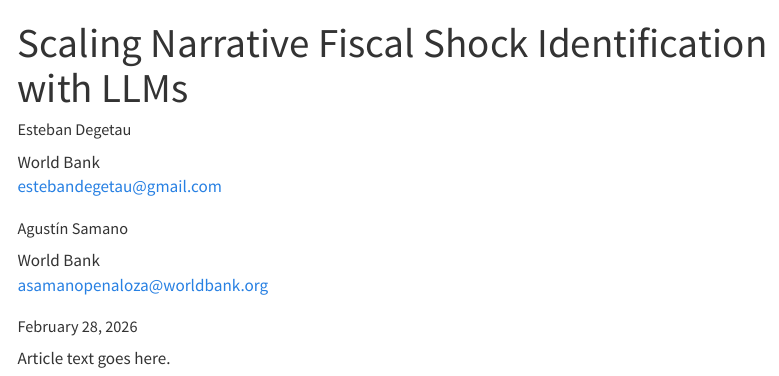
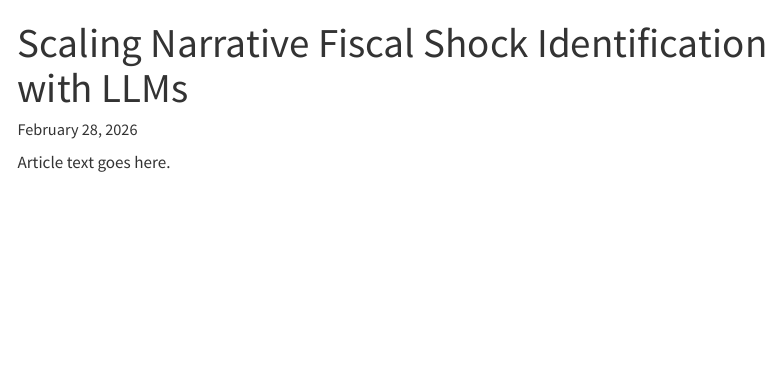
Before and after one commit to estebandegetau/Fiscal-shocks, a Quarto document (index.qmd): the page in a window 1100 px wide, from its top. Rendered offline with R 4.5, knitr and Pandoc in place of Quarto, with nearby package versions; menus at the side of the page are left out.

Commit message:
Clean up Quarto config: centralize author metadata, update format settings, fix paths
Move author/keywords to _quarto.yml, switch from typst to academic-typst,
add freeze: true for notebooks, update _targets store path, remove unused
paws.* packages from renv.lock.

Co-Authored-By: Claude Opus 4.6 <noreply@anthropic.com>

```diff
--- a/_quarto.yml
+++ b/_quarto.yml
@@ -8,6 +8,20 @@ project:
     - index.qmd
     - "!*unused/"
     - "!notebooks/c1*.qmd"
+    - "!notebooks/identifying_known_acts.qmd"
+
+author:
+  - name: "Esteban Degetau"
+    email: "estebandegetau@gmail.com"
+    affiliation: "World Bank"
+  - name: "Agustín Samano"
+    email: "asamanopenaloza@worldbank.org"
+    affiliation: "World Bank"
+
+keywords:
+  - Quarto
+  - Typst
+  - format
 
 website:
   sidebar:
--- a/index.qmd
+++ b/index.qmd
@@ -1,12 +1,5 @@
 ---
 title: "Scaling Narrative Fiscal Shock Identification with LLMs"
-author:
-  - name: "Esteban Degetau"
-    email: "estebandegetau@gmail.com"
-    affiliation: "World Bank"
-  - name: "Agustín Samano"
-    email: "asamanopenaloza@worldbank.org"
-    affiliation: "World Bank"
 date: last-modified
 date-format: long
 format:
@@ -16,7 +9,8 @@ format:
       hypothesis: true
   docx: default
   jats: default
-  hikmah-manuscript-pdf: default
+  # academic-typst: default
+section-numbering: "1.1.1"
 ---
 
 Article text goes here.
--- a/notebooks/_metadata.yml
+++ b/notebooks/_metadata.yml
@@ -6,11 +6,13 @@ format:
     code-fold: true
     code-summary: "Show code"
     self-contained: true
+    execute:
+      echo: true
 
 execute:
-  echo: true
   warning: false
   message: false
+  freeze: true
 
 date: today
 date-format: long
--- a/notebooks/_targets.yaml
+++ b/notebooks/_targets.yaml
@@ -1,3 +1,3 @@
 main:
-  store: /workspaces/Fiscal-shocks/_targets
+  store: /home/user/Fiscal-shocks/_targets
   script: R
--- a/reports/_metadata.yml
+++ b/reports/_metadata.yml
@@ -4,10 +4,8 @@ format:
     toc-depth: 3
     self-contained: true
     title-block-banner: false
-
-  typst:
-    include-in-header:
-      - text: "#show figure: set block(breakable: false)"
+  academic-typst:
+    section-numbering: "1.1.1"
 
 execute:
   warning: false
```
Also changed, not shown: docs/proposal.qmd (+0 -2 lines), docs/_metadata.yml, 1 other file.
